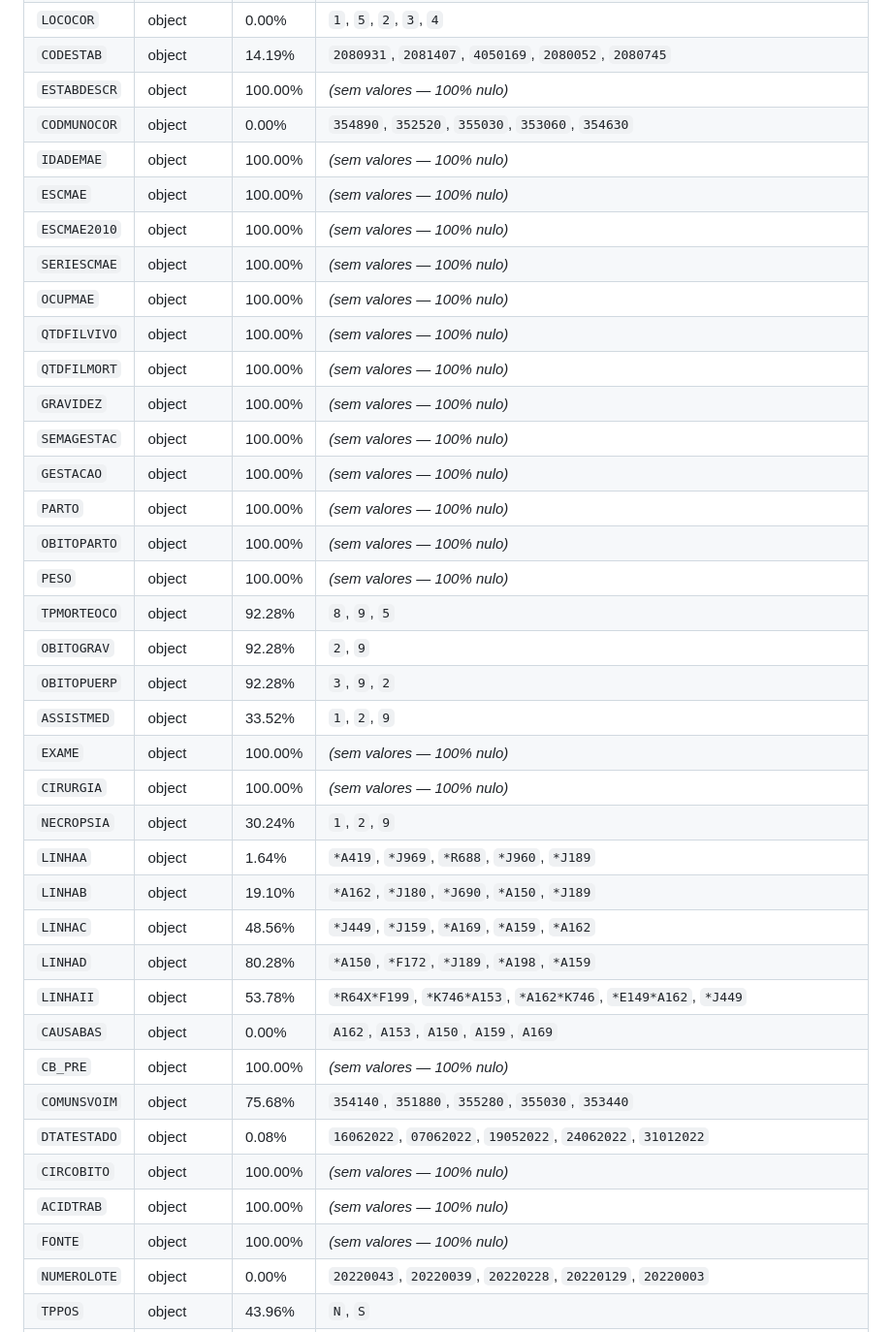
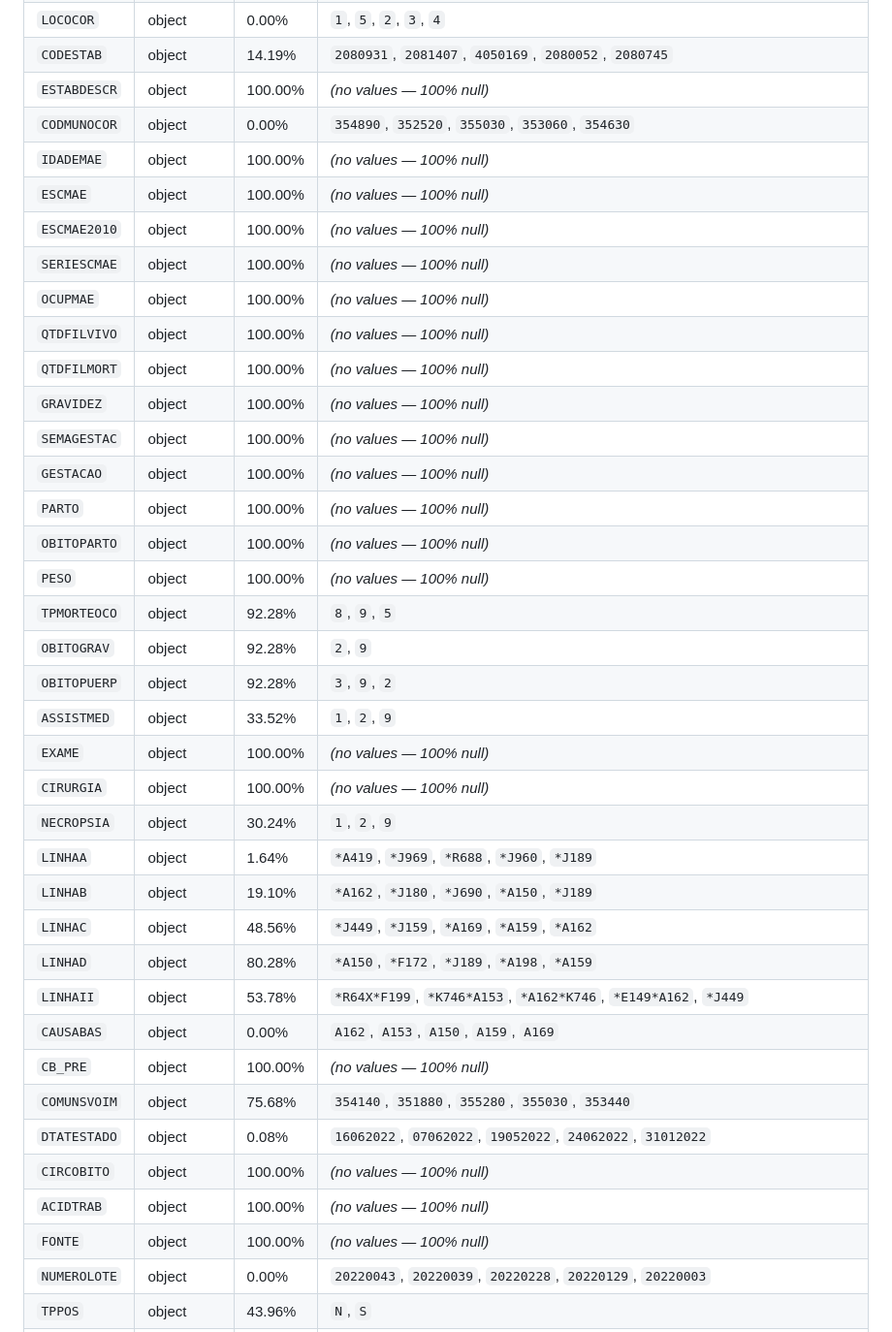
Before and after one commit to victorpinheiroo/tb-surveillance-datasus, a Markdown page: docs/schema-reference-sim.md, the part around one of its changes. Shown at 97% size. Rendered like a GitHub page.

```diff
--- a/docs/schema-reference-sim.md
+++ b/docs/schema-reference-sim.md
@@ -120,27 +125,27 @@ auditoria.
 | `CODMUNRES` | object | 0.00% | `354890`, `350710`, `355030`, `353060`, `354630` |
 | `LOCOCOR` | object | 0.00% | `1`, `5`, `2`, `3`, `4` |
 | `CODESTAB` | object | 14.19% | `2080931`, `2081407`, `4050169`, `2080052`, `2080745` |
-| `ESTABDESCR` | object | 100.00% | *(sem valores — 100% nulo)* |
+| `ESTABDESCR` | object | 100.00% | *(no values — 100% null)* |
 | `CODMUNOCOR` | object | 0.00% | `354890`, `352520`, `355030`, `353060`, `354630` |
-| `IDADEMAE` | object | 100.00% | *(sem valores — 100% nulo)* |
-| `ESCMAE` | object | 100.00% | *(sem valores — 100% nulo)* |
-| `ESCMAE2010` | object | 100.00% | *(sem valores — 100% nulo)* |
-| `SERIESCMAE` | object | 100.00% | *(sem valores — 100% nulo)* |
-| `OCUPMAE` | object | 100.00% | *(sem valores — 100% nulo)* |
-| `QTDFILVIVO` | object | 100.00% | *(sem valores — 100% nulo)* |
-| `QTDFILMORT` | object | 100.00% | *(sem valores — 100% nulo)* |
-| `GRAVIDEZ` | object | 100.00% | *(sem valores — 100% nulo)* |
-| `SEMAGESTAC` | object | 100.00% | *(sem valores — 100% nulo)* |
-| `GESTACAO` | object | 100.00% | *(sem valores — 100% nulo)* |
-| `PARTO` | object | 100.00% | *(sem valores — 100% nulo)* |
-| `OBITOPARTO` | object | 100.00% | *(sem valores — 100% nulo)* |
-| `PESO` | object | 100.00% | *(sem valores — 100% nulo)* |
+| `IDADEMAE` | object | 100.00% | *(no values — 100% null)* |
+| `ESCMAE` | object | 100.00% | *(no values — 100% null)* |
+| `ESCMAE2010` | object | 100.00% | *(no values — 100% null)* |
+| `SERIESCMAE` | object | 100.00% | *(no values — 100% null)* |
+| `OCUPMAE` | object | 100.00% | *(no values — 100% null)* |
+| `QTDFILVIVO` | object | 100.00% | *(no values — 100% null)* |
+| `QTDFILMORT` | object | 100.00% | *(no values — 100% null)* |
+| `GRAVIDEZ` | object | 100.00% | *(no values — 100% null)* |
+| `SEMAGESTAC` | object | 100.00% | *(no values — 100% null)* |
+| `GESTACAO` | object | 100.00% | *(no values — 100% null)* |
+| `PARTO` | object | 100.00% | *(no values — 100% null)* |
+| `OBITOPARTO` | object | 100.00% | *(no values — 100% null)* |
+| `PESO` | object | 100.00% | *(no values — 100% null)* |
 | `TPMORTEOCO` | object | 92.28% | `8`, `9`, `5` |
 | `OBITOGRAV` | object | 92.28% | `2`, `9` |
 | `OBITOPUERP` | object | 92.28% | `3`, `9`, `2` |
 | `ASSISTMED` | object | 33.52% | `1`, `2`, `9` |
-| `EXAME` | object | 100.00% | *(sem valores — 100% nulo)* |
-| `CIRURGIA` | object | 100.00% | *(sem valores — 100% nulo)* |
+| `EXAME` | object | 100.00% | *(no values — 100% null)* |
+| `CIRURGIA` | object | 100.00% | *(no values — 100% null)* |
 | `NECROPSIA` | object | 30.24% | `1`, `2`, `9` |
 | `LINHAA` | object | 1.64% | `*A419`, `*J969`, `*R688`, `*J960`, `*J189` |
 | `LINHAB` | object | 19.10% | `*A162`, `*J180`, `*J690`, `*A150`, `*J189` |
@@ -148,12 +153,12 @@ auditoria.
 | `LINHAD` | object | 80.28% | `*A150`, `*F172`, `*J189`, `*A198`, `*A159` |
 | `LINHAII` | object | 53.78% | `*R64X*F199`, `*K746*A153`, `*A162*K746`, `*E149*A162`, `*J449` |
 | `CAUSABAS` | object | 0.00% | `A162`, `A153`, `A150`, `A159`, `A169` |
-| `CB_PRE` | object | 100.00% | *(sem valores — 100% nulo)* |
+| `CB_PRE` | object | 100.00% | *(no values — 100% null)* |
 | `COMUNSVOIM` | object | 75.68% | `354140`, `351880`, `355280`, `355030`, `353440` |
 | `DTATESTADO` | object | 0.08% | `16062022`, `07062022`, `19052022`, `24062022`, `31012022` |
-| `CIRCOBITO` | object | 100.00% | *(sem valores — 100% nulo)* |
-| `ACIDTRAB` | object | 100.00% | *(sem valores — 100% nulo)* |
-| `FONTE` | object | 100.00% | *(sem valores — 100% nulo)* |
+| `CIRCOBITO` | object | 100.00% | *(no values — 100% null)* |
+| `ACIDTRAB` | object | 100.00% | *(no values — 100% null)* |
+| `FONTE` | object | 100.00% | *(no values — 100% null)* |
 | `NUMEROLOTE` | object | 0.00% | `20220043`, `20220039`, `20220228`, `20220129`, `20220003` |
 | `TPPOS` | object | 43.96% | `N`, `S` |
 | `DTINVESTIG` | object | 80.20% | `19082022`, `07022022`, `05042022`, `13072022`, `29072022` |
```
Also changed, not shown: other parts of docs/schema-reference-sim.md (+117 -112 lines), docs/known-issues.md (+130 -130 lines), docs/schema-reference-sinan-tb.md (+105 -102 lines).
